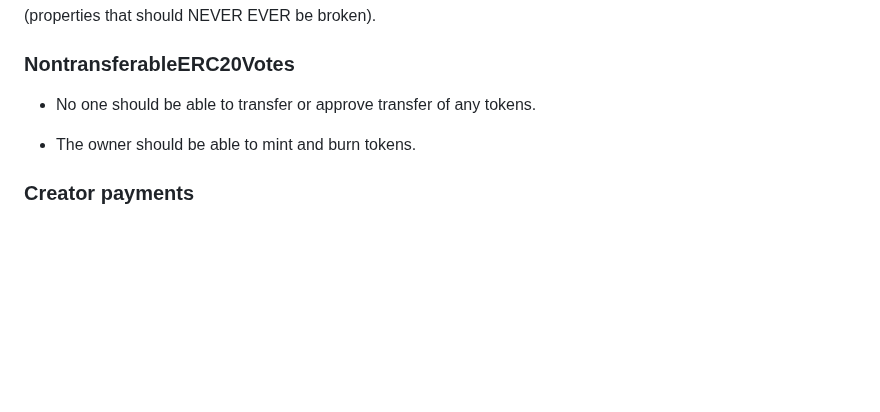
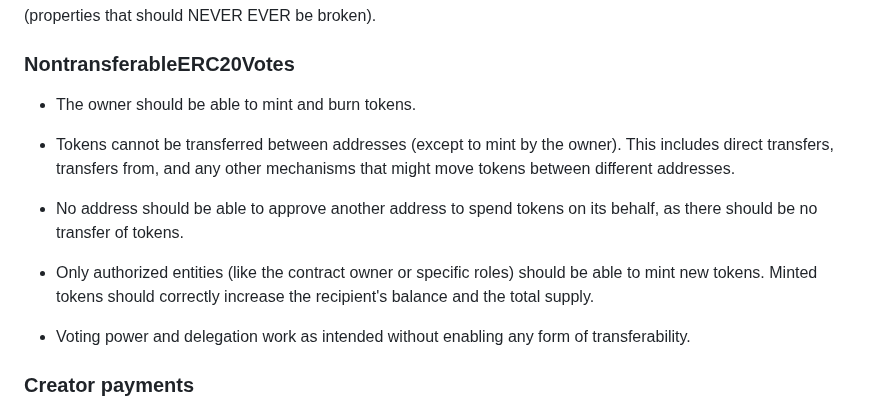
Before and after one commit to code-423n4/2023-12-revolutionprotocol, a Markdown page: README.md, the part around the change. GitHub-like rendering; blank space fills up the shorter version.

```diff
--- a/README.md
+++ b/README.md
@@ -246,9 +246,15 @@ Any issues or improvements on how we integrate with the out of scope contracts i
 (properties that should NEVER EVER be broken).
 
 ### NontransferableERC20Votes
-- No one should be able to transfer or approve transfer of any tokens.
+- The owner should be able to mint and burn tokens.
 
-- The owner should be able to mint and burn tokens.
+- Tokens cannot be transferred between addresses (except to mint by the owner). This includes direct transfers, transfers from, and any other mechanisms that might move tokens between different addresses.
+
+- No address should be able to approve another address to spend tokens on its behalf, as there should be no transfer of tokens.
+
+- Only authorized entities (like the contract owner or specific roles) should be able to mint new tokens. Minted tokens should correctly increase the recipient's balance and the total supply.
+
+- Voting power and delegation work as intended without enabling any form of transferability.
 
 ### Creator payments
 - The TokenEmitter and AuctionHouse should always pay creators in accordance with the creatorRateBps and entropyRateBps.
```
